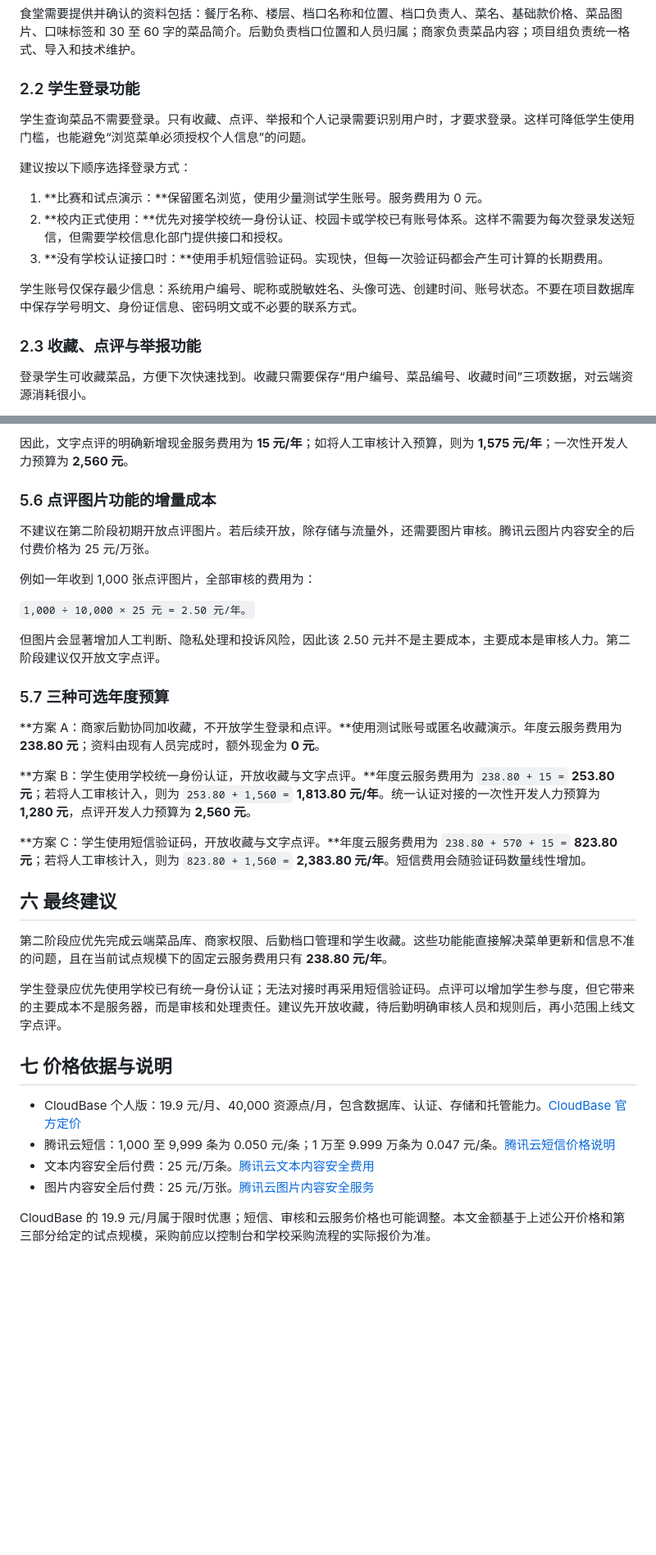
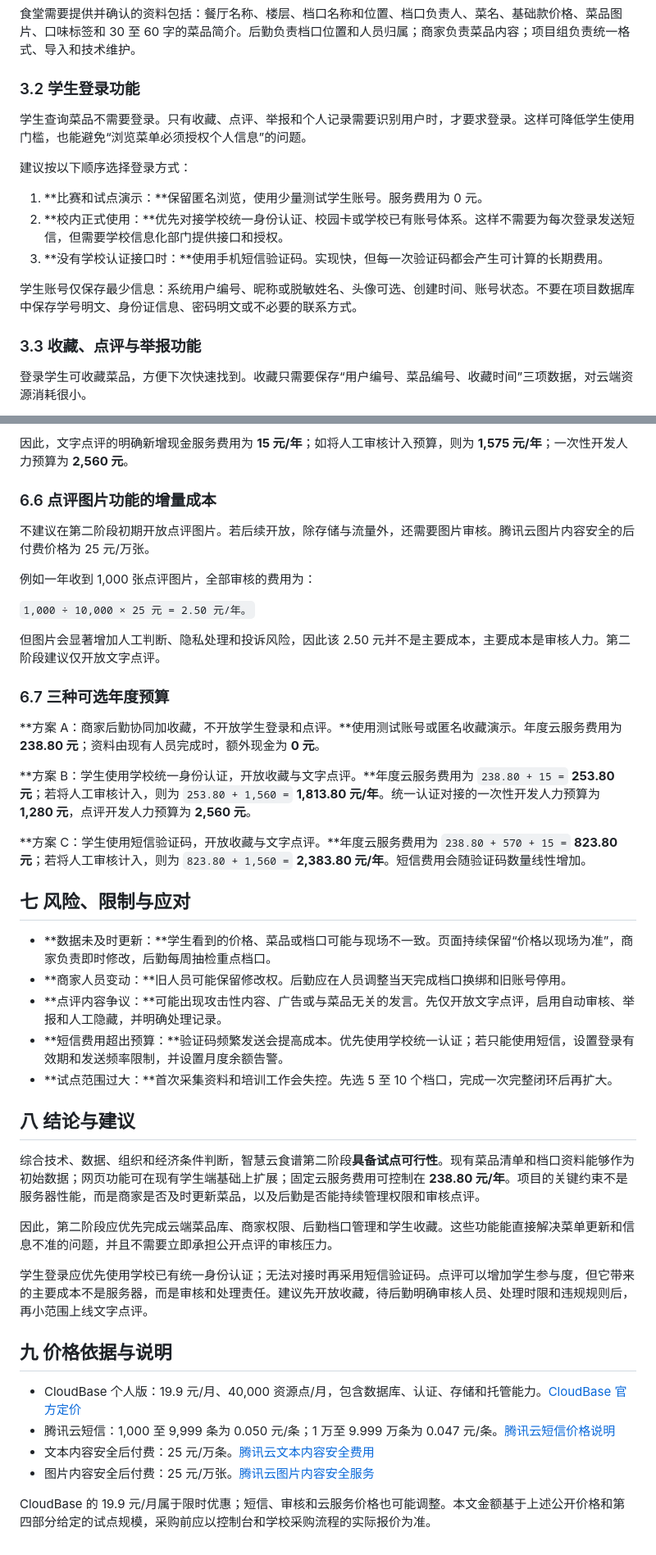
Before and after one commit to perfectH154/campus-canteen-menu, a Markdown page: 智慧云食谱第二阶段商家后勤协同可行性分析.md, 2 parts joined by grey strips. Shown at 82% size. Rendered like a GitHub page; blank space fills up the shorter version.

```diff
--- a/智慧云食谱第二阶段商家后勤协同可行性分析.md
+++ b/智慧云食谱第二阶段商家后勤协同可行性分析.md
@@ -30,7 +60,7 @@
 
 食堂需要提供并确认的资料包括：餐厅名称、楼层、档口名称和位置、档口负责人、菜名、基础款价格、菜品图片、口味标签和 30 至 60 字的菜品简介。后勤负责档口位置和人员归属；商家负责菜品内容；项目组负责统一格式、导入和技术维护。
 
-### 2.2 学生登录功能
+### 3.2 学生登录功能
 
 学生查询菜品不需要登录。只有收藏、点评、举报和个人记录需要识别用户时，才要求登录。这样可降低学生使用门槛，也能避免“浏览菜单必须授权个人信息”的问题。
 
@@ -42,7 +72,7 @@
 
 学生账号仅保存最少信息：系统用户编号、昵称或脱敏姓名、头像可选、创建时间、账号状态。不要在项目数据库中保存学号明文、身份证信息、密码明文或不必要的联系方式。
 
-### 2.3 收藏、点评与举报功能
+### 3.3 收藏、点评与举报功能
 
 登录学生可收藏菜品，方便下次快速找到。收藏只需要保存“用户编号、菜品编号、收藏时间”三项数据，对云端资源消耗很小。
 
@@ -181,7 +211,7 @@ CloudBase 个人版当前包含 4 GB 容量，229.2 MB 小于 4 GB，因此仅
 
 因此，文字点评的明确新增现金服务费用为 **15 元/年**；如将人工审核计入预算，则为 **1,575 元/年**；一次性开发人力预算为 **2,560 元**。
 
-### 5.6 点评图片功能的增量成本
+### 6.6 点评图片功能的增量成本
 
 不建议在第二阶段初期开放点评图片。若后续开放，除存储与流量外，还需要图片审核。腾讯云图片内容安全的后付费价格为 25 元/万张。
 
@@ -191,7 +221,7 @@ CloudBase 个人版当前包含 4 GB 容量，229.2 MB 小于 4 GB，因此仅
 
 但图片会显著增加人工判断、隐私处理和投诉风险，因此该 2.50 元并不是主要成本，主要成本是审核人力。第二阶段建议仅开放文字点评。
 
-### 5.7 三种可选年度预算
+### 6.7 三种可选年度预算
 
 **方案 A：商家后勤协同加收藏，不开放学生登录和点评。**使用测试账号或匿名收藏演示。年度云服务费用为 **238.80 元**；资料由现有人员完成时，额外现金为 **0 元**。
 
@@ -199,17 +229,27 @@ CloudBase 个人版当前包含 4 GB 容量，229.2 MB 小于 4 GB，因此仅
 
 **方案 C：学生使用短信验证码，开放收藏与文字点评。**年度云服务费用为 `238.80 + 570 + 15 =` **823.80 元**；若将人工审核计入，则为 `823.80 + 1,560 =` **2,383.80 元/年**。短信费用会随验证码数量线性增加。
 
-## 六 最终建议
+## 七 风险、限制与应对
 
-第二阶段应优先完成云端菜品库、商家权限、后勤档口管理和学生收藏。这些功能能直接解决菜单更新和信息不准的问题，且在当前试点规模下的固定云服务费用只有 **238.80 元/年**。
+- **数据未及时更新：**学生看到的价格、菜品或档口可能与现场不一致。页面持续保留“价格以现场为准”，商家负责即时修改，后勤每周抽检重点档口。
+- **商家人员变动：**旧人员可能保留修改权。后勤应在人员调整当天完成档口换绑和旧账号停用。
+- **点评内容争议：**可能出现攻击性内容、广告或与菜品无关的发言。先仅开放文字点评，启用自动审核、举报和人工隐藏，并明确处理记录。
+- **短信费用超出预算：**验证码频繁发送会提高成本。优先使用学校统一认证；若只能使用短信，设置登录有效期和发送频率限制，并设置月度余额告警。
+- **试点范围过大：**首次采集资料和培训工作会失控。先选 5 至 10 个档口，完成一次完整闭环后再扩大。
 
-学生登录应优先使用学校已有统一身份认证；无法对接时再采用短信验证码。点评可以增加学生参与度，但它带来的主要成本不是服务器，而是审核和处理责任。建议先开放收藏，待后勤明确审核人员和规则后，再小范围上线文字点评。
+## 八 结论与建议
 
-## 七 价格依据与说明
+综合技术、数据、组织和经济条件判断，智慧云食谱第二阶段**具备试点可行性**。现有菜品清单和档口资料能够作为初始数据；网页功能可在现有学生端基础上扩展；固定云服务费用可控制在 **238.80 元/年**。项目的关键约束不是服务器性能，而是商家是否及时更新菜品，以及后勤是否能持续管理权限和审核点评。
+
+因此，第二阶段应优先完成云端菜品库、商家权限、后勤档口管理和学生收藏。这些功能能直接解决菜单更新和信息不准的问题，并且不需要立即承担公开点评的审核压力。
+
+学生登录应优先使用学校已有统一身份认证；无法对接时再采用短信验证码。点评可以增加学生参与度，但它带来的主要成本不是服务器，而是审核和处理责任。建议先开放收藏，待后勤明确审核人员、处理时限和违规规则后，再小范围上线文字点评。
+
+## 九 价格依据与说明
 
 - CloudBase 个人版：19.9 元/月、40,000 资源点/月，包含数据库、认证、存储和托管能力。[CloudBase 官方定价](https://tcb.cloud.tencent.com/pricing)
 - 腾讯云短信：1,000 至 9,999 条为 0.050 元/条；1 万至 9.999 万条为 0.047 元/条。[腾讯云短信价格说明](https://cloud.tencent.com/document/api/382/8414)
 - 文本内容安全后付费：25 元/万条。[腾讯云文本内容安全费用](https://cloud.tencent.com/document/product/1124/37118)
 - 图片内容安全后付费：25 元/万张。[腾讯云图片内容安全服务](https://cloud.tencent.com/document/product/1125/37108)
 
-CloudBase 的 19.9 元/月属于限时优惠；短信、审核和云服务价格也可能调整。本文金额基于上述公开价格和第三部分给定的试点规模，采购前应以控制台和学校采购流程的实际报价为准。
+CloudBase 的 19.9 元/月属于限时优惠；短信、审核和云服务价格也可能调整。本文金额基于上述公开价格和第四部分给定的试点规模，采购前应以控制台和学校采购流程的实际报价为准。
```
Also changed, not shown: other parts of 智慧云食谱第二阶段商家后勤协同可行性分析.md (+44 -14 lines).
